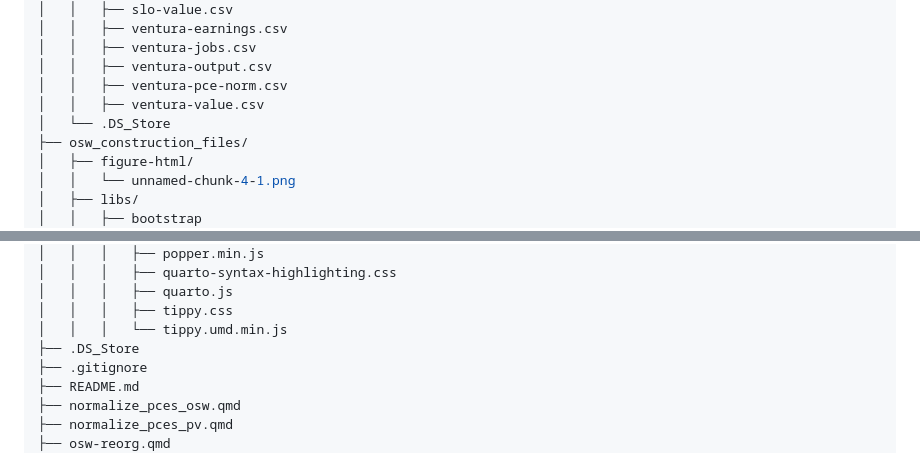
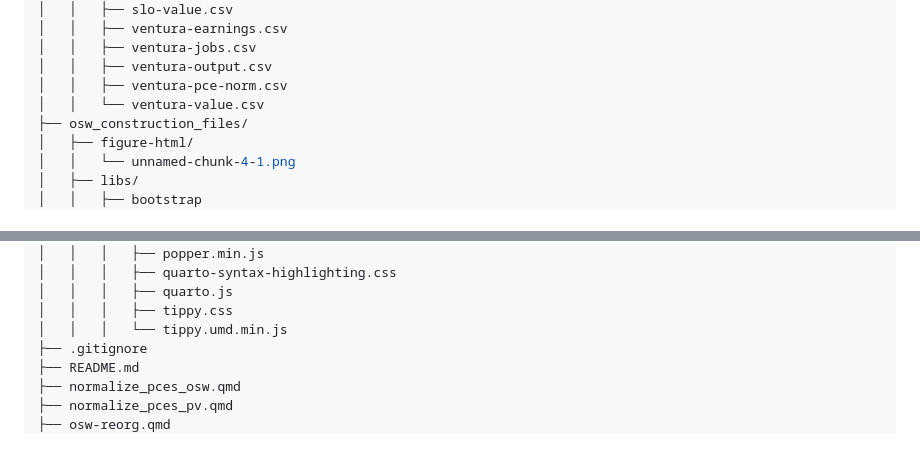
Before and after one commit to DeCCCarb/implan-multiplier-reformatting, a Markdown page: README.md, 2 parts joined by grey strips. Rendered like a GitHub page.

```diff
--- a/README.md
+++ b/README.md
@@ -88,8 +88,7 @@ Repository containing code for reading in IMPLAN multipliers and getting them in
 │   │   ├── ventura-jobs.csv
 │   │   ├── ventura-output.csv
 │   │   ├── ventura-pce-norm.csv
-│   │   ├── ventura-value.csv
-│   └── .DS_Store
+│   │   └── ventura-value.csv
 ├── osw_construction_files/
 │   ├── figure-html/
 │   │   └── unnamed-chunk-4-1.png
@@ -108,7 +107,6 @@ Repository containing code for reading in IMPLAN multipliers and getting them in
 │   │   │   ├── quarto.js
 │   │   │   ├── tippy.css
 │   │   │   └── tippy.umd.min.js
-├── .DS_Store
 ├── .gitignore
 ├── README.md
 ├── normalize_pces_osw.qmd
```
